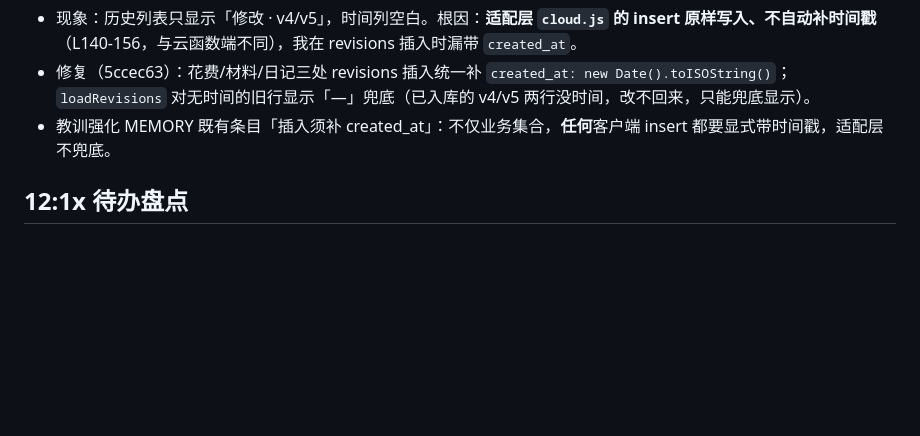
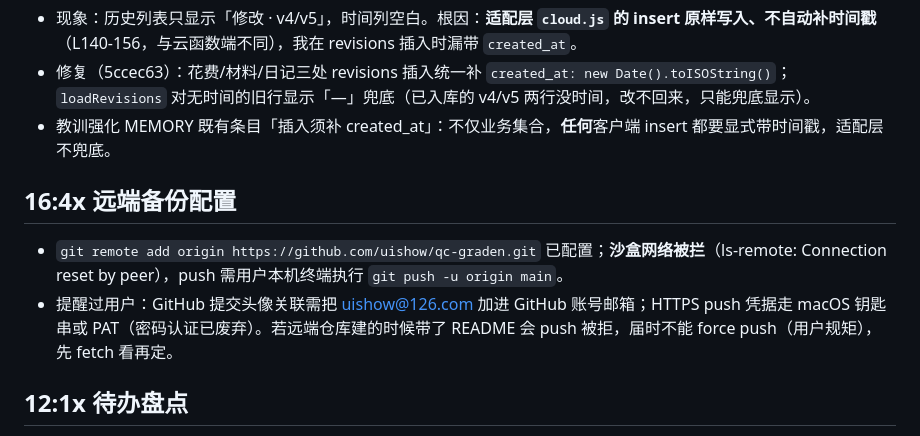
Before and after one commit to uishow/qc-graden, a Markdown page: .workbuddy/memory/2026-10-09.md, the part around the change. Drawn GitHub-style; blank space fills up the shorter version.

Commit message:
docs(memory): 记录远端备份配置

```diff
--- a/.workbuddy/memory/2026-10-09.md
+++ b/.workbuddy/memory/2026-10-09.md
@@ -127,6 +127,10 @@
 - 修复（5ccec63）：花费/材料/日记三处 revisions 插入统一补 `created_at: new Date().toISOString()`；`loadRevisions` 对无时间的旧行显示「—」兜底（已入库的 v4/v5 两行没时间，改不回来，只能兜底显示）。
 - 教训强化 MEMORY 既有条目「插入须补 created_at」：不仅业务集合，**任何**客户端 insert 都要显式带时间戳，适配层不兜底。
 
+## 16:4x 远端备份配置
+- `git remote add origin https://github.com/uishow/qc-graden.git` 已配置；**沙盒网络被拦**（ls-remote: Connection reset by peer），push 需用户本机终端执行 `git push -u origin main`。
+- 提醒过用户：GitHub 提交头像关联需把 uishow@126.com 加进 GitHub 账号邮箱；HTTPS push 凭据走 macOS 钥匙串或 PAT（密码认证已废弃）。若远端仓库建的时候带了 README 会 push 被拒，届时不能 force push（用户规矩），先 fetch 看再定。
+
 ## 12:1x 待办盘点
 - 发现：qc-graden **至今不是 git 仓库**（git status fatal）——四周大量改动零版本控制，已向用户提议 git init。
 - 对照设计文档 §9 里程碑盘点残留：M2 残留=member 角色仅前端拦截（服务端无按角色校验，写=true 的代价）、增量同步/L2 轮询未做（现为 onShow 全量）、revisions 集合建了但无历史 UI；M3 未启动（订阅消息/花费图表/L1 实时推送）；V1.3（LLM 问答/周报）未启动。遗留权衡：材料「单一真源」（手动重复录花费会重复计数，10-07 起待用户拍板）。设计文档 §4.3「多人互改推迟 V1.1」已被 10-09 安全规则放宽实际解决（diaries 写=true），文档该条已过时。
```
